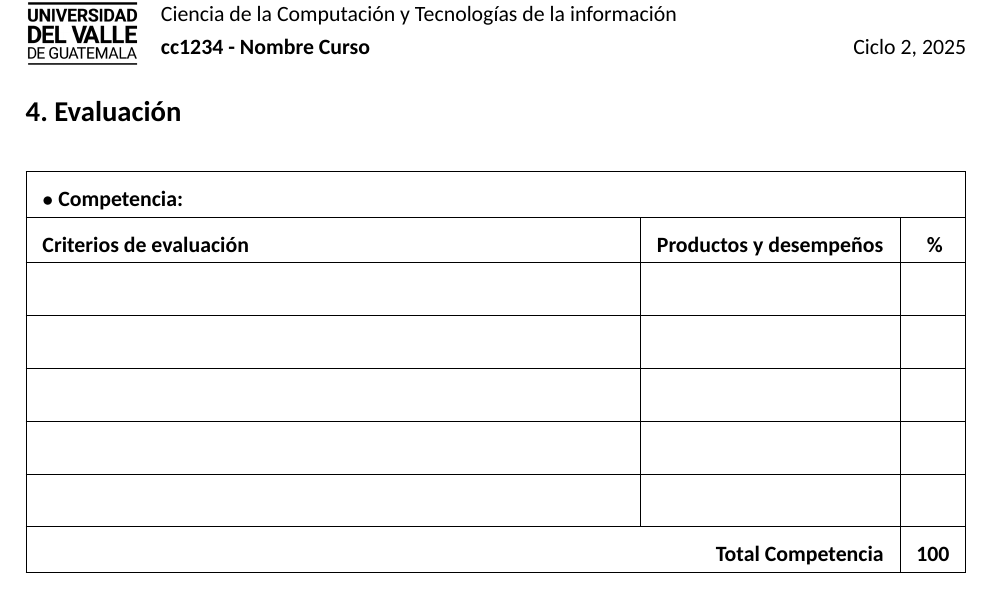
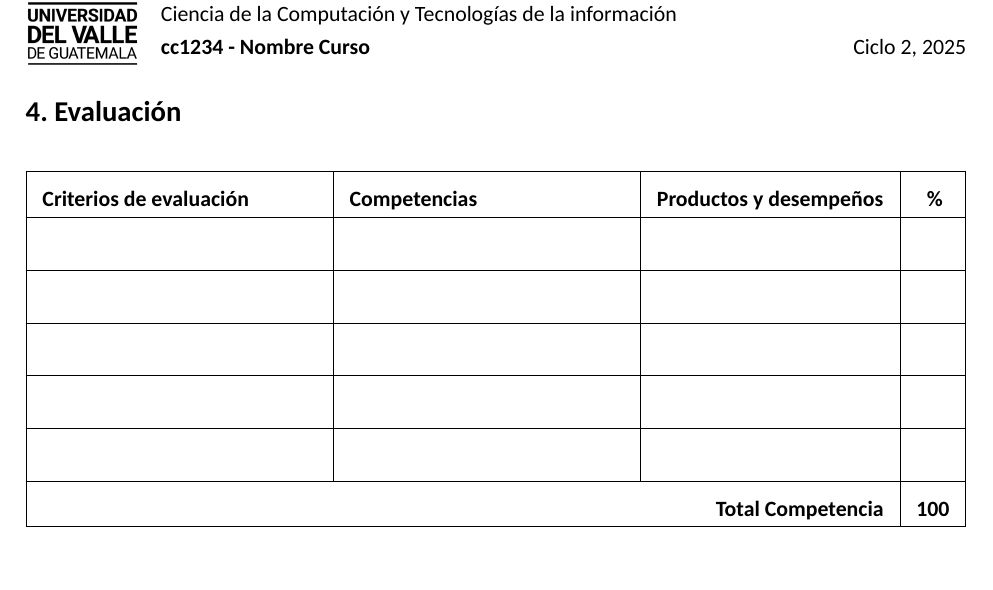
Before and after one commit to lgarciap/iniciativaAcademicaUVG, a LaTeX document (main.tex, which reads evaluacion.tex, variables.tex): part of page 3 of 5, cut so that both start at the same text. Compiled offline with XeLaTeX; a missing font is replaced by an installed copy or a similar font.

Commit message:
Revisado la tabla de evaluación, y el readme.md

```diff
--- a/evaluacion.tex
+++ b/evaluacion.tex
@@ -2,24 +2,21 @@
 \begin{table}[H]
     \centering
     \setlength{\extrarowheight}{5pt}
-    \begin{tabularx}{\textwidth}{|X|p{4cm}|c|}
+    \begin{tabularx}{\textwidth}{|X|X|p{4cm}|c|}
     \hline
-    \multicolumn{3}{|l|}{$\bullet$ \textbf{Competencia: }}\\
+    \textbf{Criterios de evaluación} & \textbf{Competencias} & \textbf{Productos y desempeños} & \textbf{\%} \\
     \hline
-    \textbf{Criterios de evaluación} & \textbf{Productos y desempeños} & \textbf{\%} \\
+    &  &  &  \\
     \hline
-    &  &   \\
+    &  &  & \\
     \hline
-    &  &  \\
+    &  &  & \\
     \hline
-    &  &   \\
+    &  &  & \\
     \hline
-    &  &   \\
+    &  &  & \\
     \hline
-    &  &   \\
-    \hline
-    \multicolumn{2}{|r|}{\textbf{Total Competencia}} & \textbf{100} \\
+    \multicolumn{3}{|r|}{\textbf{Total Competencia}} & \textbf{100} \\
     \hline
     \end{tabularx}
-    \label{tab:evaluacion}
 \end{table}
--- a/variables.tex
+++ b/variables.tex
@@ -42,8 +42,7 @@ Descripción del curso
     \opc{Autoaprendizaje} & \opc{Aprendizaje entre pares} \\ \hline
     \opc{Aprendizaje basado en clase invertida} & \opc{Aprendizaje basado en retos} \\ \hline
     \opc{Aprendizaje basado en gamificación} & \opc{Aprendizaje basado en design thinking} \\ \hline
-    \multicolumn{2}{|p{\dimexpr\textwidth-2\tabcolsep-2\arrayrulewidth\relax}|}%
-    {\textbf{Otra (especifique):}} \\ \hline
+    \multicolumn{2}{|p{15cm}|}{\textbf{Otra (especifique):}} \\ \hline
 
   \end{tabularx}%
 }
```
Also changed, not shown: readme.md.
